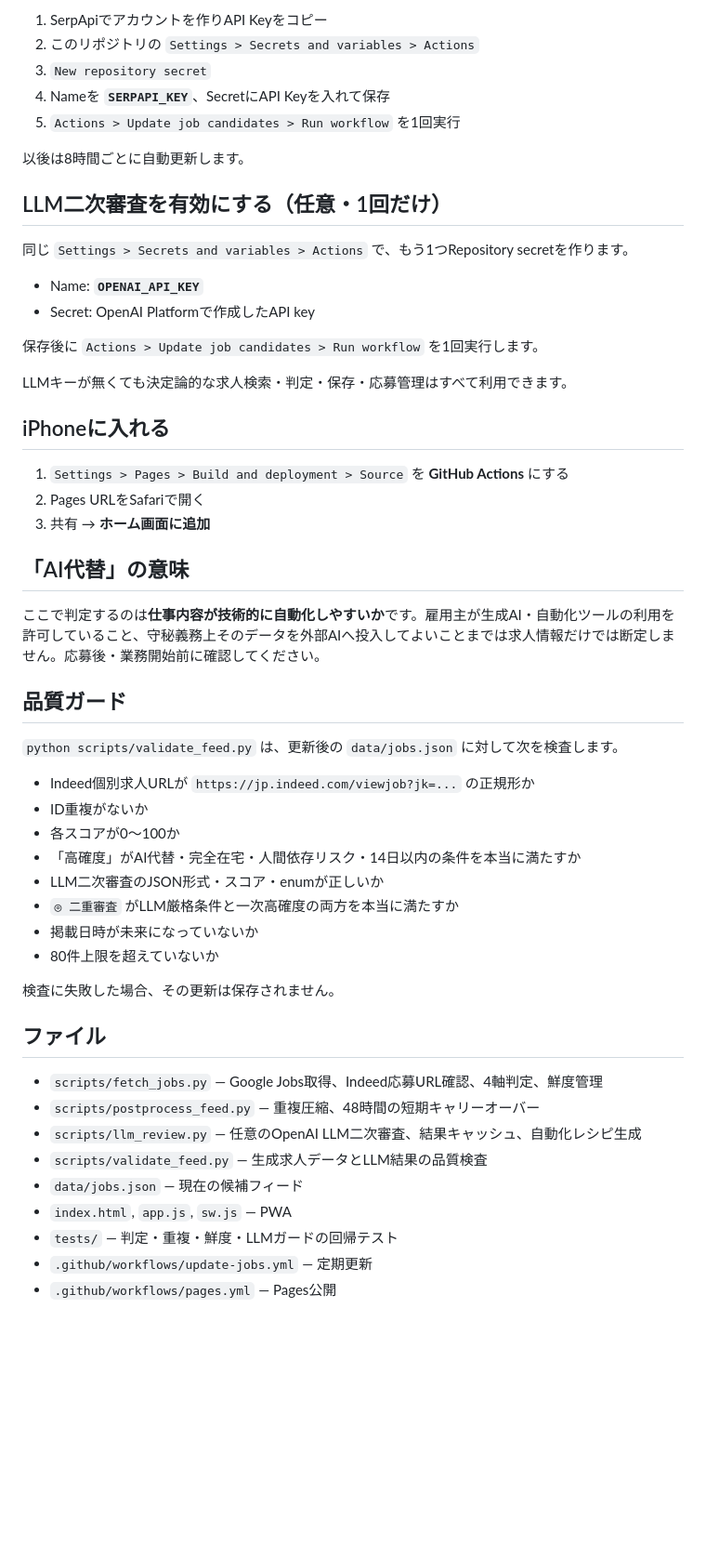
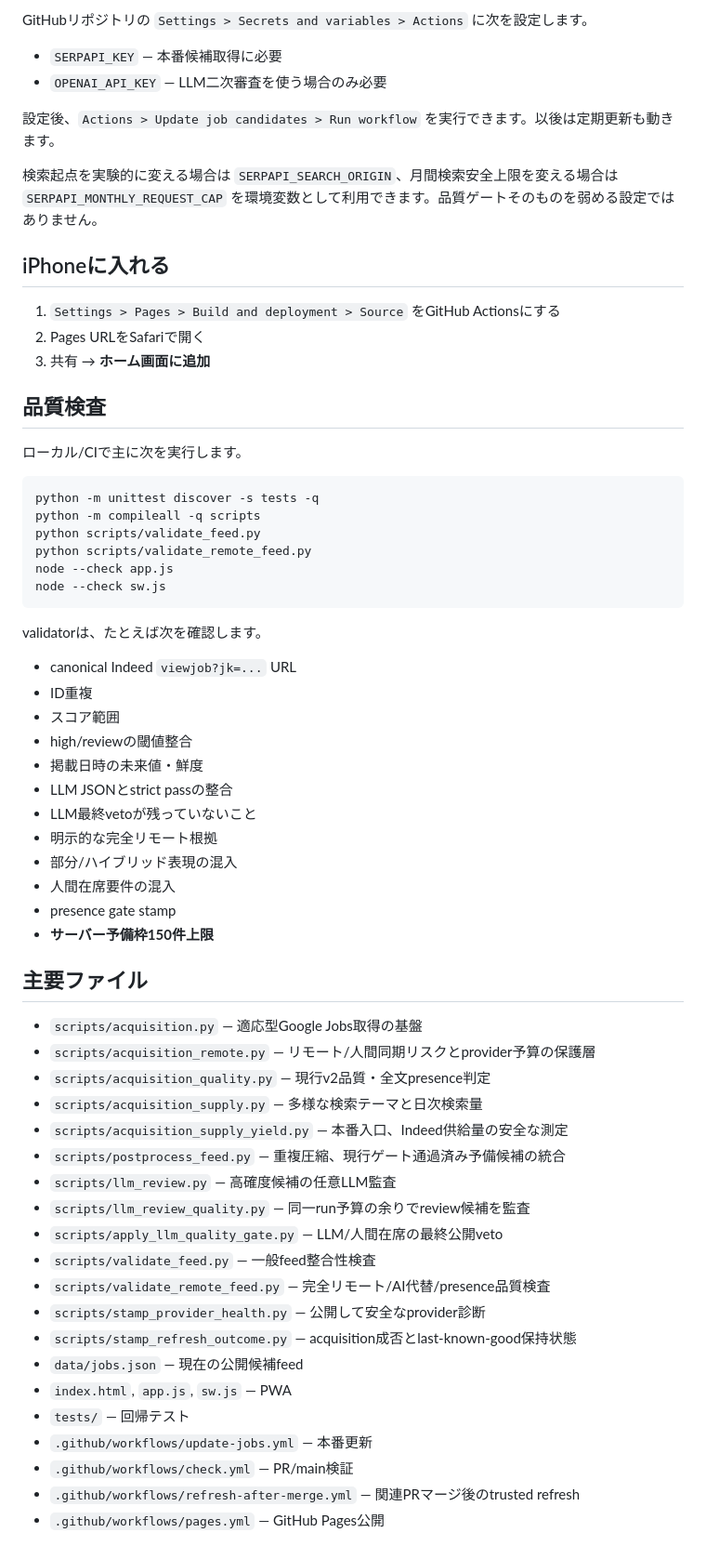
Before and after one commit to sunpotflower4460-cpu/-Indeed-AI-Remote-Finder, a Markdown page: README.md, the part around one of its changes. Shown at 93% size. Drawn GitHub-style; blank space fills up the shorter version.

````diff
--- a/README.md
+++ b/README.md
@@ -107,56 +147,66 @@ Indeed求人ページをbotで直接巡回しません。自動更新の主経
 
-1. SerpApiでアカウントを作りAPI Keyをコピー
-2. このリポジトリの `Settings > Secrets and variables > Actions`
-3. `New repository secret`
-4. Nameを **`SERPAPI_KEY`**、SecretにAPI Keyを入れて保存
-5. `Actions > Update job candidates > Run workflow` を1回実行
+GitHubリポジトリの `Settings > Secrets and variables > Actions` に次を設定します。
 
-以後は8時間ごとに自動更新します。
+- `SERPAPI_KEY` — 本番候補取得に必要
+- `OPENAI_API_KEY` — LLM二次審査を使う場合のみ必要
 
-## LLM二次審査を有効にする（任意・1回だけ）
+設定後、`Actions > Update job candidates > Run workflow` を実行できます。以後は定期更新も動きます。
 
-同じ `Settings > Secrets and variables > Actions` で、もう1つRepository secretを作ります。
-
-- Name: **`OPENAI_API_KEY`**
-- Secret: OpenAI Platformで作成したAPI key
-
-保存後に `Actions > Update job candidates > Run workflow` を1回実行します。
-
-LLMキーが無くても決定論的な求人検索・判定・保存・応募管理はすべて利用できます。
+検索起点を実験的に変える場合は `SERPAPI_SEARCH_ORIGIN`、月間検索安全上限を変える場合は `SERPAPI_MONTHLY_REQUEST_CAP` を環境変数として利用できます。品質ゲートそのものを弱める設定ではありません。
 
 ## iPhoneに入れる
 
-1. `Settings > Pages > Build and deployment > Source` を **GitHub Actions** にする
+1. `Settings > Pages > Build and deployment > Source` をGitHub Actionsにする
 2. Pages URLをSafariで開く
 3. 共有 → **ホーム画面に追加**
 
-## 「AI代替」の意味
+## 品質検査
 
-ここで判定するのは**仕事内容が技術的に自動化しやすいか**です。雇用主が生成AI・自動化ツールの利用を許可していること、守秘義務上そのデータを外部AIへ投入してよいことまでは求人情報だけでは断定しません。応募後・業務開始前に確認してください。
+ローカル/CIで主に次を実行します。
 
-## 品質ガード
+```bash
+python -m unittest discover -s tests -q
+python -m compileall -q scripts
+python scripts/validate_feed.py
+python scripts/validate_remote_feed.py
+node --check app.js
+node --check sw.js
+```
 
-`python scripts/validate_feed.py` は、更新後の `data/jobs.json` に対して次を検査します。
+validatorは、たとえば次を確認します。
 
-- Indeed個別求人URLが `https://jp.indeed.com/viewjob?jk=...` の正規形か
-- ID重複がないか
-- 各スコアが0〜100か
-- 「高確度」がAI代替・完全在宅・人間依存リスク・14日以内の条件を本当に満たすか
-- LLM二次審査のJSON形式・スコア・enumが正しいか
-- `◎ 二重審査` がLLM厳格条件と一次高確度の両方を本当に満たすか
-- 掲載日時が未来になっていないか
-- 80件上限を超えていないか
+- canonical Indeed `viewjob?jk=...` URL
+- ID重複
+- スコア範囲
+- high/reviewの閾値整合
+- 掲載日時の未来値・鮮度
+- LLM JSONとstrict passの整合
+- LLM最終vetoが残っていないこと
+- 明示的な完全リモート根拠
+- 部分/ハイブリッド表現の混入
+- 人間在席要件の混入
+- presence gate stamp
+- **サーバー予備枠150件上限**
 
-検査に失敗した場合、その更新は保存されません。
+## 主要ファイル
 
-## ファイル
-
-- `scripts/fetch_jobs.py` — Google Jobs取得、Indeed応募URL確認、4軸判定、鮮度管理
-- `scripts/postprocess_feed.py` — 重複圧縮、48時間の短期キャリーオーバー
-- `scripts/llm_review.py` — 任意のOpenAI LLM二次審査、結果キャッシュ、自動化レシピ生成
-- `scripts/validate_feed.py` — 生成求人データとLLM結果の品質検査
-- `data/jobs.json` — 現在の候補フィード
+- `scripts/acquisition.py` — 適応型Google Jobs取得の基盤
+- `scripts/acquisition_remote.py` — リモート/人間同期リスクとprovider予算の保護層
+- `scripts/acquisition_quality.py` — 現行v2品質・全文presence判定
+- `scripts/acquisition_supply.py` — 多様な検索テーマと日次検索量
+- `scripts/acquisition_supply_yield.py` — 本番入口、Indeed供給量の安全な測定
+- `scripts/postprocess_feed.py` — 重複圧縮、現行ゲート通過済み予備候補の統合
+- `scripts/llm_review.py` — 高確度候補の任意LLM監査
+- `scripts/llm_review_quality.py` — 同一run予算の余りでreview候補を監査
+- `scripts/apply_llm_quality_gate.py` — LLM/人間在席の最終公開veto
+- `scripts/validate_feed.py` — 一般feed整合性検査
+- `scripts/validate_remote_feed.py` — 完全リモート/AI代替/presence品質検査
+- `scripts/stamp_provider_health.py` — 公開して安全なprovider診断
+- `scripts/stamp_refresh_outcome.py` — acquisition成否とlast-known-good保持状態
+- `data/jobs.json` — 現在の公開候補feed
 - `index.html`, `app.js`, `sw.js` — PWA
-- `tests/` — 判定・重複・鮮度・LLMガードの回帰テスト
-- `.github/workflows/update-jobs.yml` — 定期更新
-- `.github/workflows/pages.yml` — Pages公開
+- `tests/` — 回帰テスト
+- `.github/workflows/update-jobs.yml` — 本番更新
+- `.github/workflows/check.yml` — PR/main検証
+- `.github/workflows/refresh-after-merge.yml` — 関連PRマージ後のtrusted refresh
+- `.github/workflows/pages.yml` — GitHub Pages公開
````
Also changed, not shown: other parts of README.md (+108 -68 lines).
